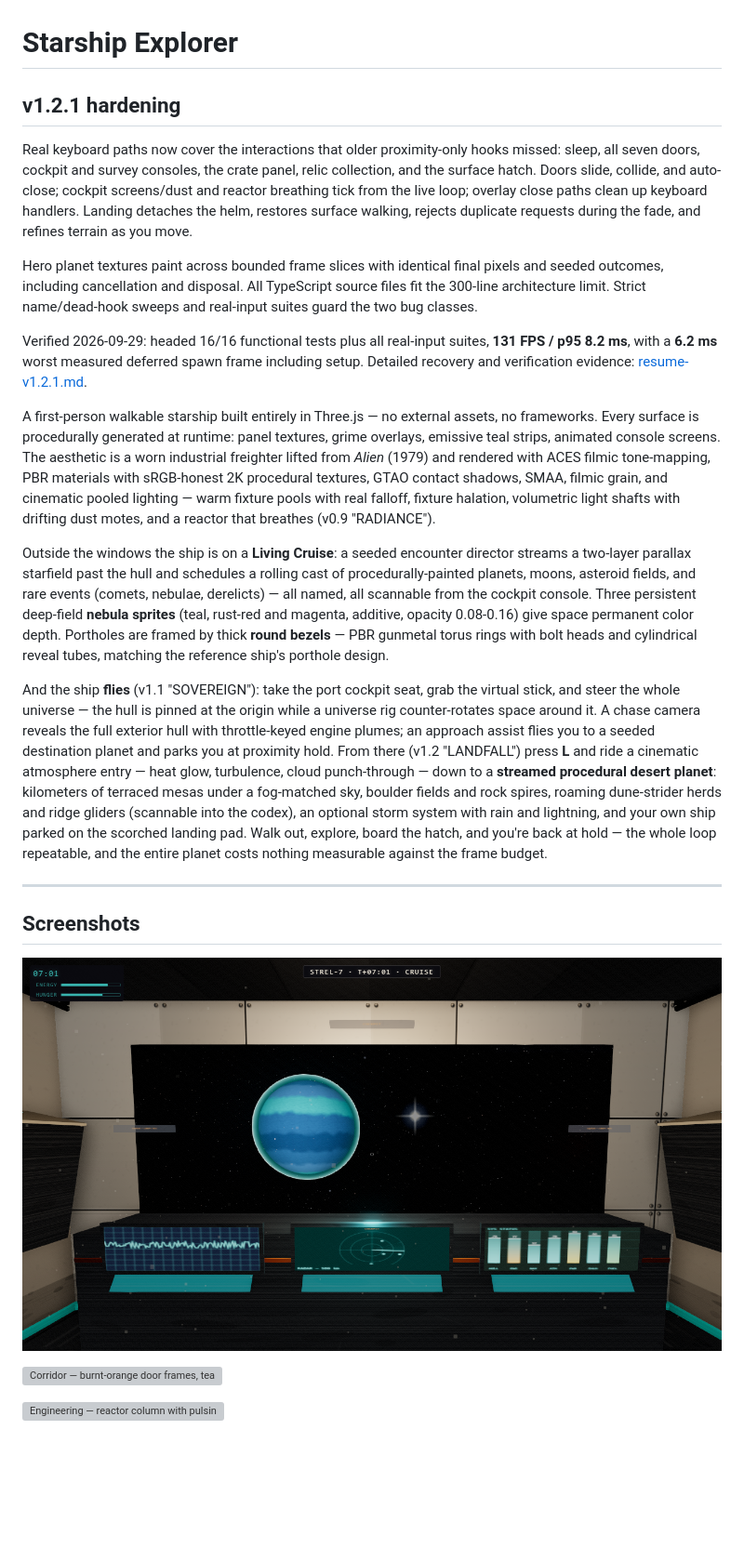
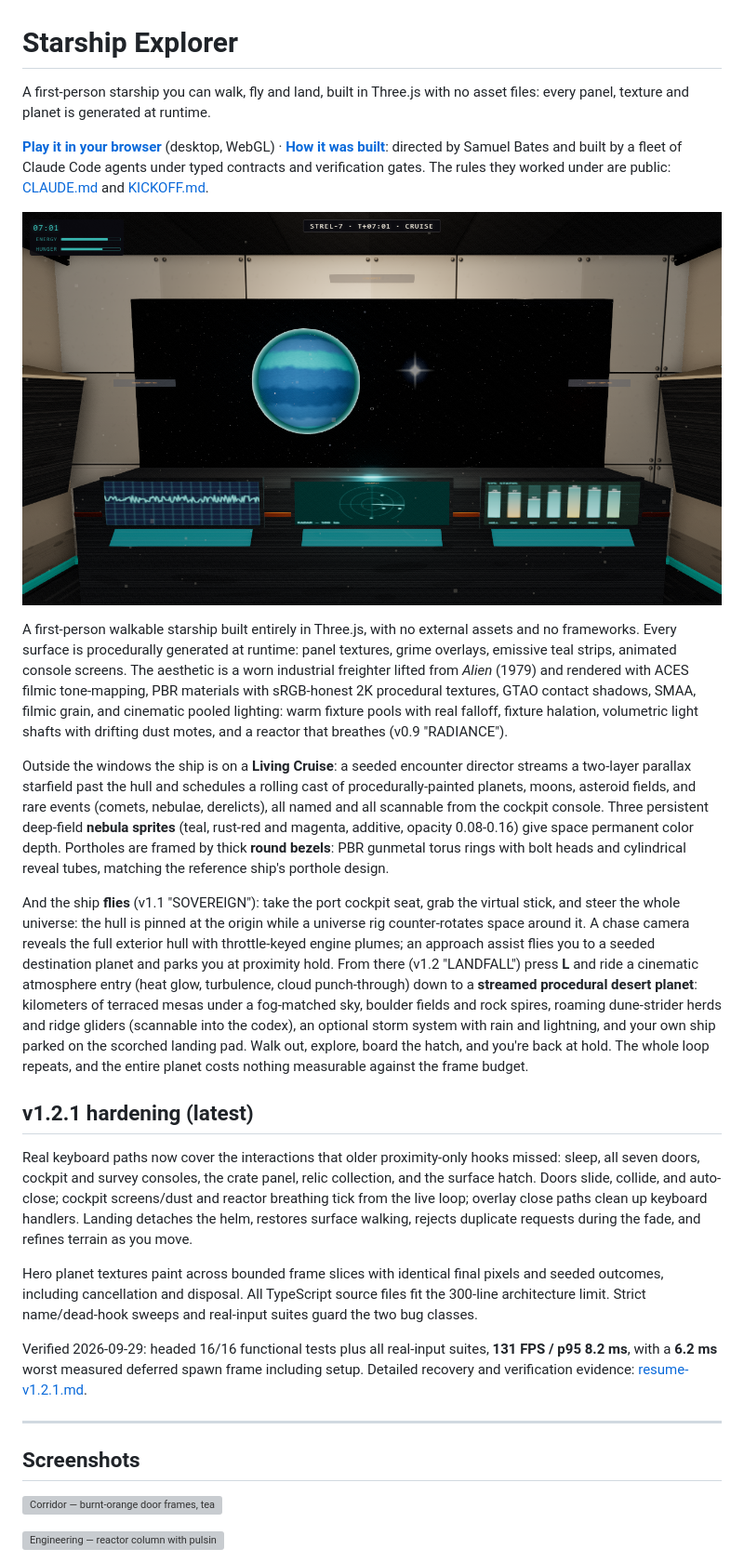
Before and after one commit to desertcache/starship, a Markdown page: README.md, the part around the change. Shown at 93% size. GitHub-like rendering; blank space fills up the shorter version; grey boxes are pictures that could not be loaded.

Commit message:
README: lead with what it is, where to play it, and how it was built
A visitor from the portfolio landed on a v1.2.1 hardening changelog before
learning what the project is. The README now opens with a one-line
description, a play link, the write-up of how a fleet of Claude Code agents
built it (and the public CLAUDE.md / KICKOFF.md), and the cockpit shot. The
hardening notes follow as "v1.2.1 hardening (latest)". Em dashes in the
moved paragraphs became commas and colons.

Co-Authored-By: Claude Opus 5.5 <noreply@anthropic.com>
Claude-Session: https://claude.ai/code/session_01Xb9HGFVLgrdrbgm5gbe8PS

```diff
--- a/README.md
+++ b/README.md
@@ -1,6 +1,18 @@
 # Starship Explorer
 
-## v1.2.1 hardening
+A first-person starship you can walk, fly and land, built in Three.js with no asset files: every panel, texture and planet is generated at runtime.
+
+**[Play it in your browser](https://desertcache.github.io/starship/)** (desktop, WebGL) · **[How it was built](https://desertcache.github.io/portfolio/work/starship-agent-fleet.html)**: directed by Samuel Bates and built by a fleet of Claude Code agents under typed contracts and verification gates. The rules they worked under are public: [CLAUDE.md](CLAUDE.md) and [KICKOFF.md](KICKOFF.md).
+
+![Cockpit canopy: a planet and the starfield through the forward window](docs/shots/cockpit-canopy.png)
+
+A first-person walkable starship built entirely in Three.js, with no external assets and no frameworks. Every surface is procedurally generated at runtime: panel textures, grime overlays, emissive teal strips, animated console screens. The aesthetic is a worn industrial freighter lifted from *Alien* (1979) and rendered with ACES filmic tone-mapping, PBR materials with sRGB-honest 2K procedural textures, GTAO contact shadows, SMAA, filmic grain, and cinematic pooled lighting: warm fixture pools with real falloff, fixture halation, volumetric light shafts with drifting dust motes, and a reactor that breathes (v0.9 "RADIANCE").
+
+Outside the windows the ship is on a **Living Cruise**: a seeded encounter director streams a two-layer parallax starfield past the hull and schedules a rolling cast of procedurally-painted planets, moons, asteroid fields, and rare events (comets, nebulae, derelicts), all named and all scannable from the cockpit console. Three persistent deep-field **nebula sprites** (teal, rust-red and magenta, additive, opacity 0.08-0.16) give space permanent color depth. Portholes are framed by thick **round bezels**: PBR gunmetal torus rings with bolt heads and cylindrical reveal tubes, matching the reference ship's porthole design.
+
+And the ship **flies** (v1.1 "SOVEREIGN"): take the port cockpit seat, grab the virtual stick, and steer the whole universe: the hull is pinned at the origin while a universe rig counter-rotates space around it. A chase camera reveals the full exterior hull with throttle-keyed engine plumes; an approach assist flies you to a seeded destination planet and parks you at proximity hold. From there (v1.2 "LANDFALL") press **L** and ride a cinematic atmosphere entry (heat glow, turbulence, cloud punch-through) down to a **streamed procedural desert planet**: kilometers of terraced mesas under a fog-matched sky, boulder fields and rock spires, roaming dune-strider herds and ridge gliders (scannable into the codex), an optional storm system with rain and lightning, and your own ship parked on the scorched landing pad. Walk out, explore, board the hatch, and you're back at hold. The whole loop repeats, and the entire planet costs nothing measurable against the frame budget.
+
+## v1.2.1 hardening (latest)
 
 Real keyboard paths now cover the interactions that older proximity-only hooks missed: sleep, all seven doors, cockpit and survey consoles, the crate panel, relic collection, and the surface hatch. Doors slide, collide, and auto-close; cockpit screens/dust and reactor breathing tick from the live loop; overlay close paths clean up keyboard handlers. Landing detaches the helm, restores surface walking, rejects duplicate requests during the fade, and refines terrain as you move.
 
@@ -8,17 +20,9 @@ Hero planet textures paint across bounded frame slices with identical final pixe
 
 Verified 2026-09-29: headed 16/16 functional tests plus all real-input suites, **131 FPS / p95 8.2 ms**, with a **6.2 ms** worst measured deferred spawn frame including setup. Detailed recovery and verification evidence: [resume-v1.2.1.md](docs/resume-v1.2.1.md).
 
-A first-person walkable starship built entirely in Three.js — no external assets, no frameworks. Every surface is procedurally generated at runtime: panel textures, grime overlays, emissive teal strips, animated console screens. The aesthetic is a worn industrial freighter lifted from *Alien* (1979) and rendered with ACES filmic tone-mapping, PBR materials with sRGB-honest 2K procedural textures, GTAO contact shadows, SMAA, filmic grain, and cinematic pooled lighting — warm fixture pools with real falloff, fixture halation, volumetric light shafts with drifting dust motes, and a reactor that breathes (v0.9 "RADIANCE").
-
-Outside the windows the ship is on a **Living Cruise**: a seeded encounter director streams a two-layer parallax starfield past the hull and schedules a rolling cast of procedurally-painted planets, moons, asteroid fields, and rare events (comets, nebulae, derelicts) — all named, all scannable from the cockpit console. Three persistent deep-field **nebula sprites** (teal, rust-red and magenta, additive, opacity 0.08-0.16) give space permanent color depth. Portholes are framed by thick **round bezels** — PBR gunmetal torus rings with bolt heads and cylindrical reveal tubes, matching the reference ship's porthole design.
-
-And the ship **flies** (v1.1 "SOVEREIGN"): take the port cockpit seat, grab the virtual stick, and steer the whole universe — the hull is pinned at the origin while a universe rig counter-rotates space around it. A chase camera reveals the full exterior hull with throttle-keyed engine plumes; an approach assist flies you to a seeded destination planet and parks you at proximity hold. From there (v1.2 "LANDFALL") press **L** and ride a cinematic atmosphere entry — heat glow, turbulence, cloud punch-through — down to a **streamed procedural desert planet**: kilometers of terraced mesas under a fog-matched sky, boulder fields and rock spires, roaming dune-strider herds and ridge gliders (scannable into the codex), an optional storm system with rain and lightning, and your own ship parked on the scorched landing pad. Walk out, explore, board the hatch, and you're back at hold — the whole loop repeatable, and the entire planet costs nothing measurable against the frame budget.
-
 ---
 
 ## Screenshots
-
-![Cockpit canopy — planet and starfield through the forward window](docs/shots/cockpit-canopy.png)
 
 ![Corridor — burnt-orange door frames, teal floor strips, ceiling light panels](docs/shots/corridor.png)
 
```
